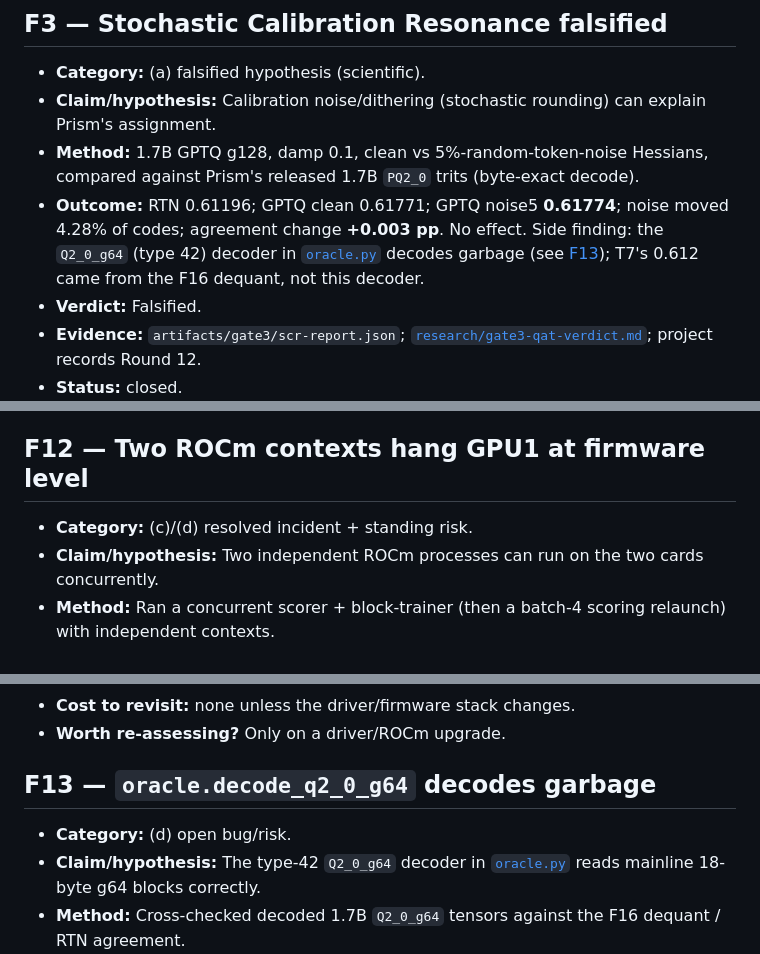
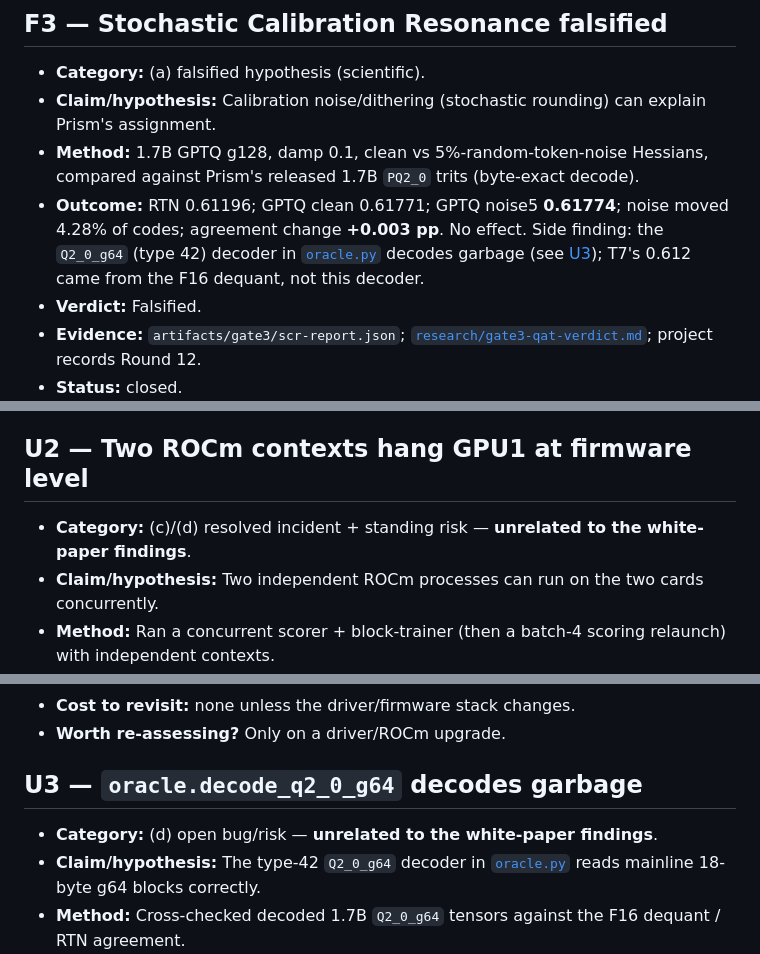
Before and after one commit to sky-is-green/bonsai2-ternary-forensics, a Markdown page: docs/FAILURES.md, 3 parts joined by grey strips. Drawn GitHub-style.

```diff
--- a/docs/FAILURES.md
+++ b/docs/FAILURES.md
@@ -102,7 +110,7 @@ entries are never rewritten — corrections are appended as `[rev <date>]` notes
 - **Outcome:** RTN 0.61196; GPTQ clean 0.61771; GPTQ noise5 **0.61774**;
   noise moved 4.28% of codes; agreement change **+0.003 pp**. No effect.
   Side finding: the `Q2_0_g64` (type 42) decoder in [`oracle.py`](../bonsai_forensics/oracle.py) decodes garbage
-  (see [F13](#f13--oracledecode_q2_0_g64-decodes-garbage)); T7's 0.612 came from the F16 dequant, not this decoder.
+  (see [U3](#u3--oracledecode_q2_0_g64-decodes-garbage)); T7's 0.612 came from the F16 dequant, not this decoder.
 - **Verdict:** Falsified.
 - **Evidence:** `artifacts/gate3/scr-report.json`;
   [`research/gate3-qat-verdict.md`](../research/gate3-qat-verdict.md); project records Round 12.
@@ -316,9 +324,9 @@ entries are never rewritten — corrections are appended as `[rev <date>]` notes
 - **Cost to revisit:** low–medium (T23 shim in the harness).
 - **Worth re-assessing?** Yes — T23.
 
-## F12 — Two ROCm contexts hang GPU1 at firmware level
+## U2 — Two ROCm contexts hang GPU1 at firmware level
 
-- **Category:** (c)/(d) resolved incident + standing risk.
+- **Category:** (c)/(d) resolved incident + standing risk — **unrelated to the white-paper findings**.
 - **Claim/hypothesis:** Two independent ROCm processes can run on the two cards
   concurrently.
 - **Method:** Ran a concurrent scorer + block-trainer (then a batch-4 scoring
@@ -337,9 +345,9 @@ entries are never rewritten — corrections are appended as `[rev <date>]` notes
 - **Cost to revisit:** none unless the driver/firmware stack changes.
 - **Worth re-assessing?** Only on a driver/ROCm upgrade.
 
-## F13 — `oracle.decode_q2_0_g64` decodes garbage
+## U3 — `oracle.decode_q2_0_g64` decodes garbage
 
-- **Category:** (d) open bug/risk.
+- **Category:** (d) open bug/risk — **unrelated to the white-paper findings**.
 - **Claim/hypothesis:** The type-42 `Q2_0_g64` decoder in [`oracle.py`](../bonsai_forensics/oracle.py) reads
   mainline 18-byte g64 blocks correctly.
 - **Method:** Cross-checked decoded 1.7B `Q2_0_g64` tensors against the F16
```
Also changed, not shown: other parts of docs/FAILURES.md (+16 -8 lines), docs/WHITEPAPER.md (+3 -3 lines).
